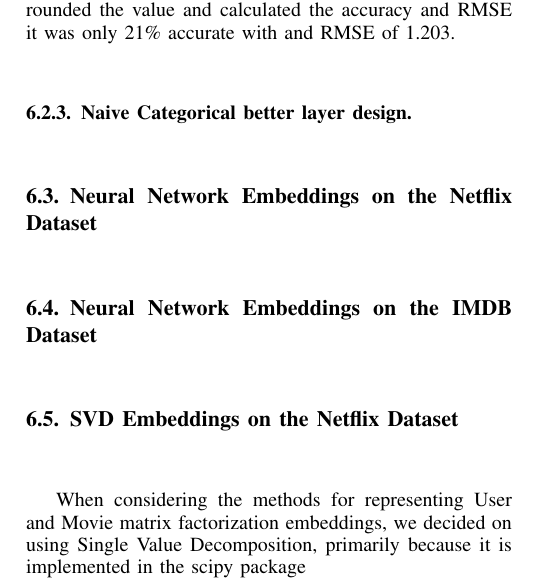
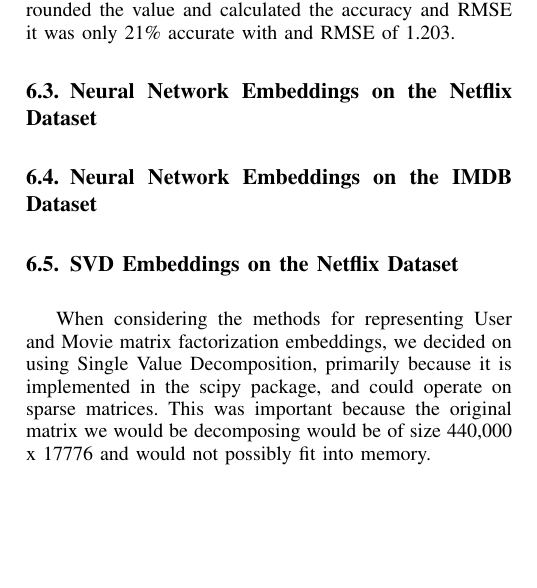
Before and after one commit to laegrim/ML_Term_Project_Paper_2018, a LaTeX paper (paper.tex, which reads experiments.tex): part of one column of page 2 of 3, cut so that both start at the same text, the shorter picture padded with empty space. Compiled offline with pdfLaTeX.

Commit message:
preparing to merge

```diff
--- a/experiments.tex
+++ b/experiments.tex
@@ -1,13 +1,20 @@
 \section{Experiments}
 \subsection{Characteristics of the Netflix Dataset}
 \subsection{Naive Feed-forward Deep Neural Networks}
+
 What we call our Naive Feed-forward network is the benchmark we made to test the efficacy of the models we were training. We tested several versions before deciding on a final candidate Naive Model. We had a categorical classifier, a regression model, and another categorical model with a better layer design.
+
 \subsubsection{Naive Categorical Model}
+
 Our first model had inputs of one hots for movies and users, mean, median and variance of the current movie calculated from the training set, and time represented as a month input, a day input, and a year since beginning input. This model had two hidden layers with 128 nodes each using relu activation and a softmax output to guess categorically what the rating was for that user. With this configuration the model converged to about 38\% accuracy on our validation set. Because of the distribution of ratings in our data set this is about as good as always guessing the rating 4 for every movie. Not great, but better than randomly chance.
+
 \subsubsection{Naive Regression Model}
+
 For training the problem as a regression model we learned we had to be very careful with the layer selection. Too few layers and inadequate funneling down of the layers towards the output layer resulted in a model that was hopelessly lost at trying to find a gradient. We finally had success with a model using a hidden layers of size 512, 64, 8, and a linear output layer. After training we were surprised  because it had a very good RMSE score. Closer inspection showed that the model was predicting a floating point value that was always between 3.4 and 3.6, very close to the mean value of the data set. When we rounded the value and calculated the accuracy and RMSE it was only 21\% accurate with and RMSE of 1.203.
-\subsubsection{Naive Categorical better layer design}
+
 \subsection{Neural Network Embeddings on the Netflix Dataset}
 \subsection{Neural Network Embeddings on the IMDB Dataset}
+
 \subsection{SVD Embeddings on the Netflix Dataset}
-When considering the methods for representing User and Movie matrix factorization embeddings, we decided on using Single Value Decomposition, primarily because it is implemented in the scipy package
+
+When considering the methods for representing User and Movie matrix factorization embeddings, we decided on using Single Value Decomposition, primarily because it is implemented in the scipy package, and could operate on sparse matrices. This was important because the original matrix we would be decomposing would be of size 440,000 x 17776 and would not possibly fit into memory.
```
Also changed, not shown: paper.pdf, experiments.tex (5 more changed lines).
